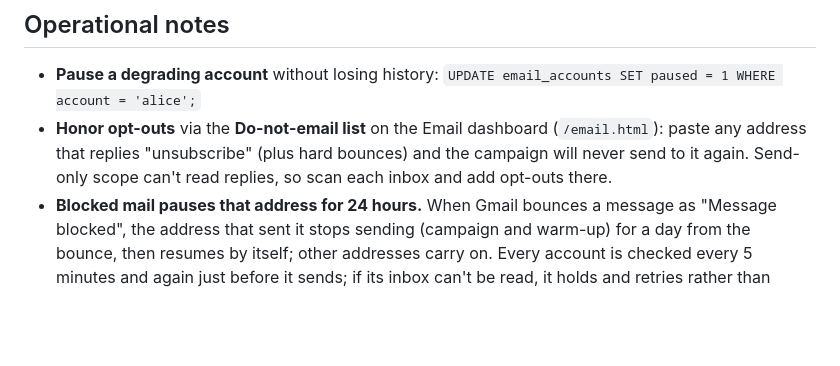
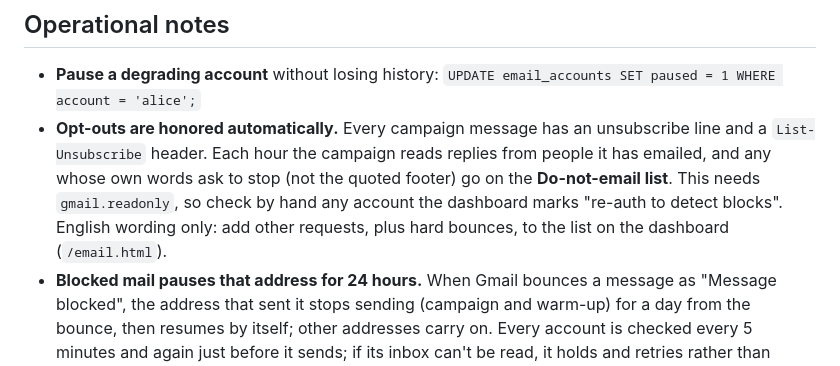
Before and after one commit to sun-1115/Python-project-emial-, a Markdown page: docs/email-bot.md, the part around the change. GitHub-like rendering; blank space fills up the shorter version.

Commit message:
docs: describe automatic opt-out handling

```diff
--- a/docs/email-bot.md
+++ b/docs/email-bot.md
@@ -105,10 +105,12 @@ All knobs live in `.env` (see `.env.example`): timezone, window hours/days,
 
 - **Pause a degrading account** without losing history:
   `UPDATE email_accounts SET paused = 1 WHERE account = 'alice';`
-- **Honor opt-outs** via the **Do-not-email list** on the Email dashboard
-  (`/email.html`): paste any address that replies "unsubscribe" (plus hard
-  bounces) and the campaign will never send to it again. Send-only scope can't
-  read replies, so scan each inbox and add opt-outs there.
+- **Opt-outs are honored automatically.** Every campaign message has an unsubscribe
+  line and a `List-Unsubscribe` header. Each hour the campaign reads replies from
+  people it has emailed, and any whose own words ask to stop (not the quoted footer)
+  go on the **Do-not-email list**. This needs `gmail.readonly`, so check by hand any
+  account the dashboard marks "re-auth to detect blocks". English wording only:
+  add other requests, plus hard bounces, to the list on the dashboard (`/email.html`).
 - **Blocked mail pauses that address for 24 hours.** When Gmail bounces a message
   as "Message blocked", the address that sent it stops sending (campaign and
   warm-up) for a day from the bounce, then resumes by itself; other addresses carry
```
